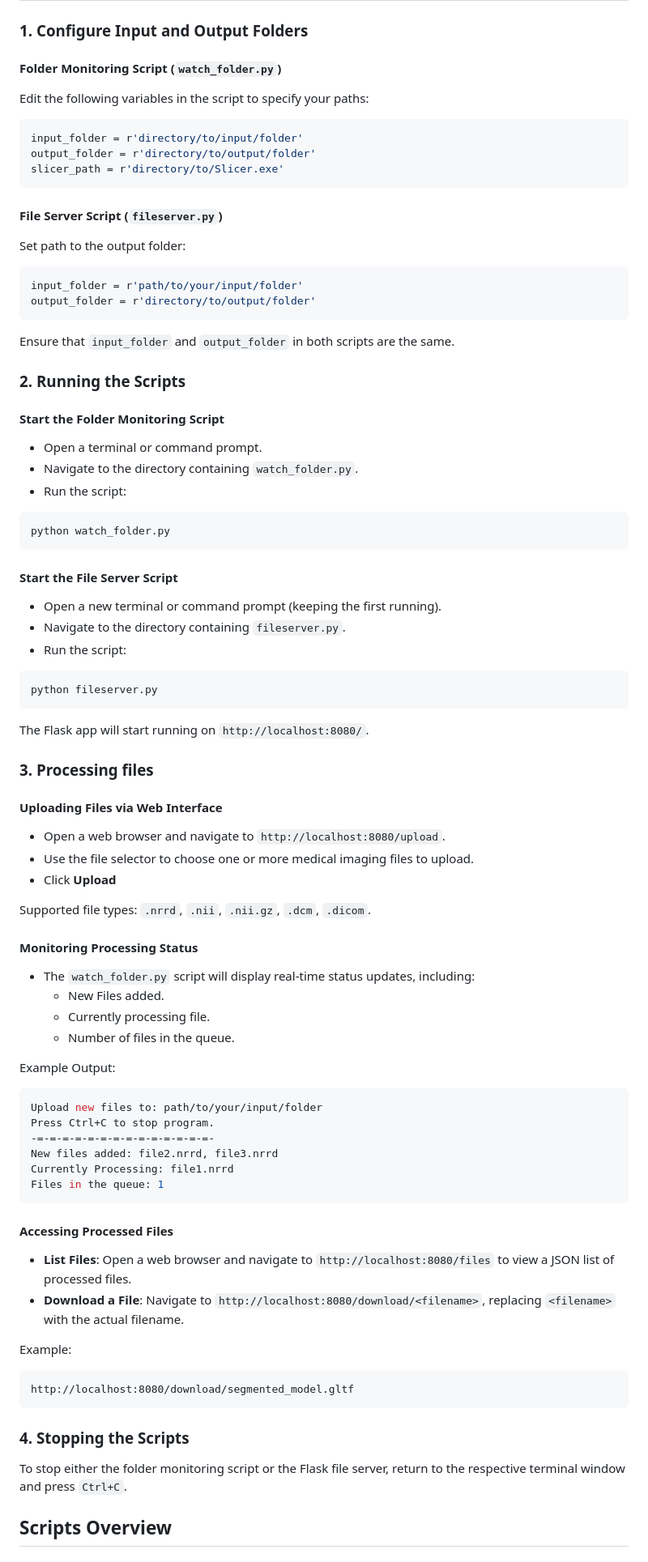
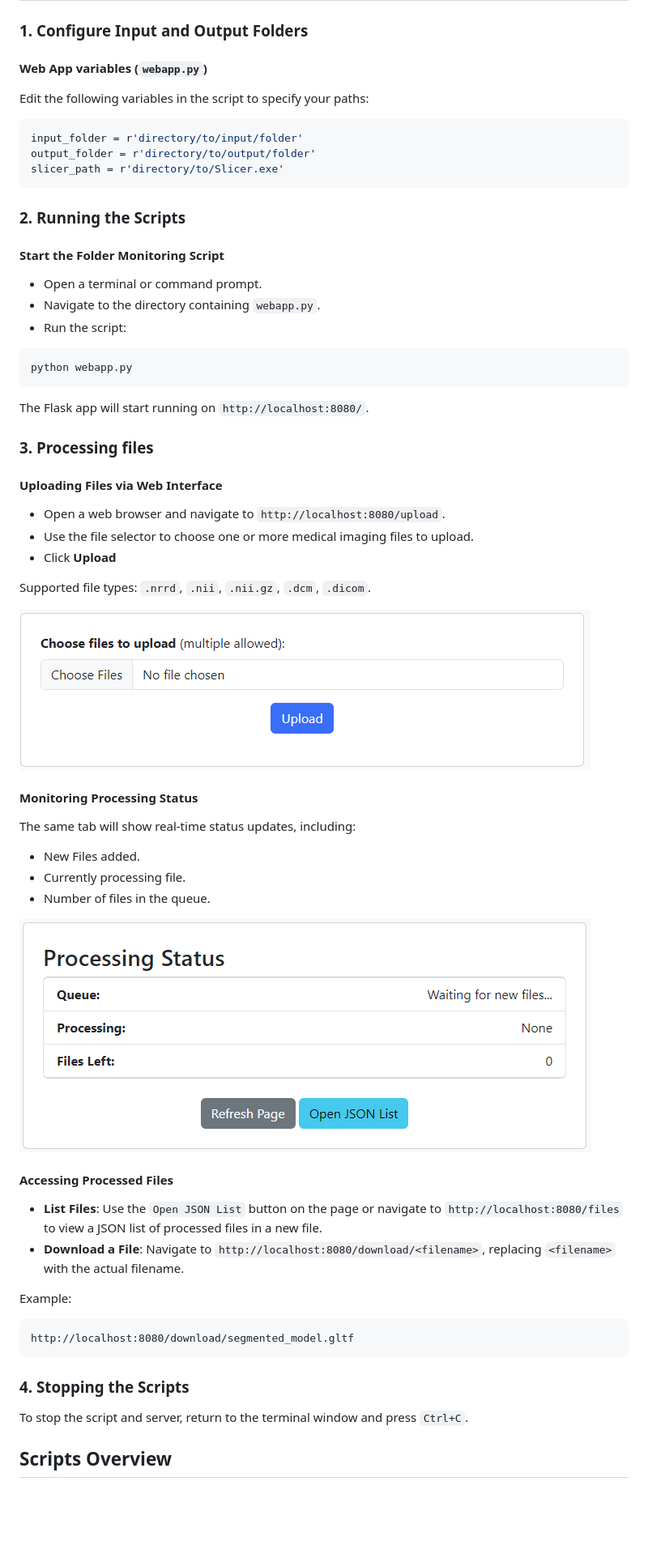
Before and after one commit to TeaTax16/QRFileServer, a Markdown page: README.md, the part around the change printed below. Shown: that part at 81% size. Rendered like a GitHub page; pictures changed too: {6C77C3CE-1F81-4EC8-8934-5A1569B8793D}.png (added), {F6070AD7-90B7-48B7-92DA-59062A31E77D}.png (added); blank space fills up the shorter version.

````diff
--- a/README.md
+++ b/README.md
@@ -48,37 +47,23 @@ pip install flask
 
 ## Usage Instructions
 ### 1. Configure Input and Output Folders
-#### Folder Monitoring Script (```watch_folder.py```)
+#### Web App variables (```webapp.py```)
 Edit the following variables in the script to specify your paths:
 ```python
 input_folder = r'directory/to/input/folder'
 output_folder = r'directory/to/output/folder'
 slicer_path = r'directory/to/Slicer.exe'
 ```
-#### File Server Script (```fileserver.py```)
-Set path to the output folder:
-```python
-input_folder = r'path/to/your/input/folder'
-output_folder = r'directory/to/output/folder'
-```
-
-Ensure that ```input_folder``` and ```output_folder``` in both scripts are the same.
 
 ### 2. Running the Scripts
 #### Start the Folder Monitoring Script
 - Open a terminal or command prompt.
-- Navigate to the directory containing ```watch_folder.py```.
+- Navigate to the directory containing ```webapp.py```.
 - Run the script:
 ```
-python watch_folder.py
+python webapp.py
 ```
-#### Start the File Server Script
-- Open a new terminal or command prompt (keeping the first running).
-- Navigate to the directory containing  ```fileserver.py```.
-- Run the script:
-```
-python fileserver.py
-```
+
 The Flask app will start running on ```http://localhost:8080/```.
 
 ### 3. Processing files
@@ -89,24 +74,18 @@
 
 Supported file types: ```.nrrd```, ```.nii```, ```.nii.gz```, ```.dcm```, ```.dicom```.
 
+![Upload Images]({F6070AD7-90B7-48B7-92DA-59062A31E77D}.png)
+
 #### **Monitoring Processing Status**
-- The ```watch_folder.py``` script will display real-time status updates, including:
-    - New Files added.
-    - Currently processing file.
-    - Number of files in the queue.
+The same tab will show real-time status updates, including:
+- New Files added.
+- Currently processing file.
+- Number of files in the queue.
 
-Example Output:
-```bash
-Upload new files to: path/to/your/input/folder
-Press Ctrl+C to stop program.
--=-=-=-=-=-=-=-=-=-=-=-=-=-=-
-New files added: file2.nrrd, file3.nrrd
-Currently Processing: file1.nrrd
-Files in the queue: 1
-```
+![Processing Status]({6C77C3CE-1F81-4EC8-8934-5A1569B8793D}.png)
 
 #### **Accessing Processed Files**
-- **List Files**: Open a web browser and navigate to ```http://localhost:8080/files``` to view a JSON list of processed files.
+- **List Files**: Use the ```Open JSON List``` button on the page or navigate to ```http://localhost:8080/files``` to view a JSON list of processed files in a new file.
 - **Download a File**: Navigate to ```http://localhost:8080/download/<filename>```, replacing ```<filename>``` with the actual filename.
 
 Example:
@@ -115,6 +94,6 @@ http://localhost:8080/download/segmented_model.gltf
 ```
 
 ### 4. Stopping the Scripts
-To stop either the folder monitoring script or the Flask file server, return to the respective terminal window and press ```Ctrl+C```.
+To stop the script and server, return to the  terminal window and press ```Ctrl+C```.
 
 ## Scripts Overview
````
Also changed, not shown: other parts of README.md (+10 -14 lines), 1 other file.
